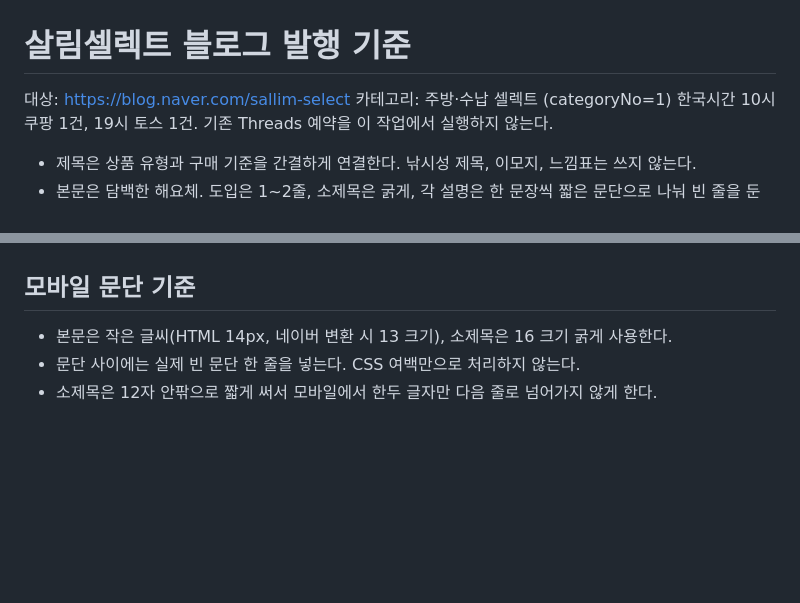
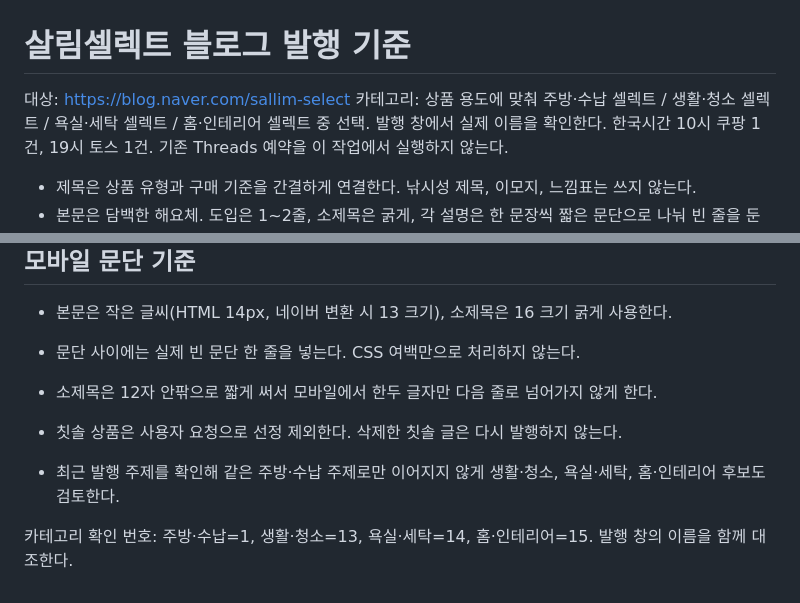
Before and after one commit to marine26k-sys/coupang-partners-automation, a Markdown page: config/blog_editorial.md, 2 parts joined by grey strips. GitHub-like rendering; blank space fills up the shorter version.

Commit message:
Diversify blog categories and exclude toothbrush selections

```diff
--- a/config/blog_editorial.md
+++ b/config/blog_editorial.md
@@ -1,7 +1,7 @@
 # 살림셀렉트 블로그 발행 기준
 
 대상: https://blog.naver.com/sallim-select
-카테고리: 주방·수납 셀렉트 (categoryNo=1)
+카테고리: 상품 용도에 맞춰 주방·수납 셀렉트 / 생활·청소 셀렉트 / 욕실·세탁 셀렉트 / 홈·인테리어 셀렉트 중 선택. 발행 창에서 실제 이름을 확인한다.
 한국시간 10시 쿠팡 1건, 19시 토스 1건. 기존 Threads 예약을 이 작업에서 실행하지 않는다.
 
 - 제목은 상품 유형과 구매 기준을 간결하게 연결한다. 낚시성 제목, 이모지, 느낌표는 쓰지 않는다.
@@ -61,3 +61,8 @@
 - 본문은 작은 글씨(HTML 14px, 네이버 변환 시 13 크기), 소제목은 16 크기 굵게 사용한다.
 - 문단 사이에는 실제 빈 문단 한 줄을 넣는다. CSS 여백만으로 처리하지 않는다.
 - 소제목은 12자 안팎으로 짧게 써서 모바일에서 한두 글자만 다음 줄로 넘어가지 않게 한다.
+
+- 칫솔 상품은 사용자 요청으로 선정 제외한다. 삭제한 칫솔 글은 다시 발행하지 않는다.
+- 최근 발행 주제를 확인해 같은 주방·수납 주제로만 이어지지 않게 생활·청소, 욕실·세탁, 홈·인테리어 후보도 검토한다.
+
+카테고리 확인 번호: 주방·수납=1, 생활·청소=13, 욕실·세탁=14, 홈·인테리어=15. 발행 창의 이름을 함께 대조한다.
```
